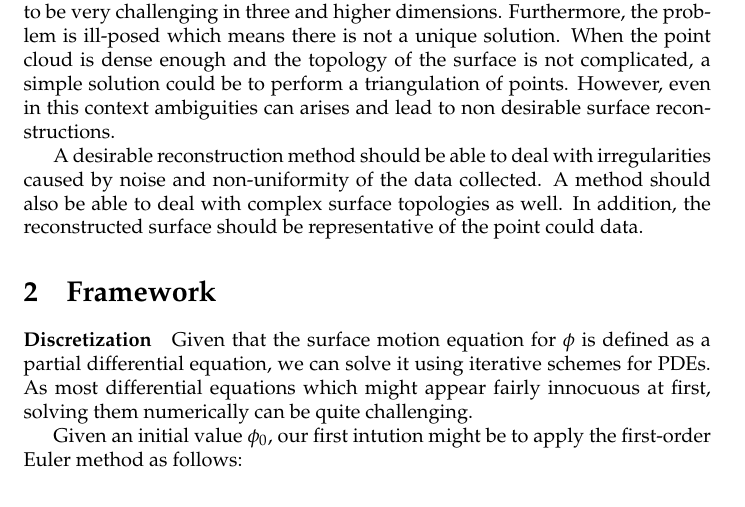
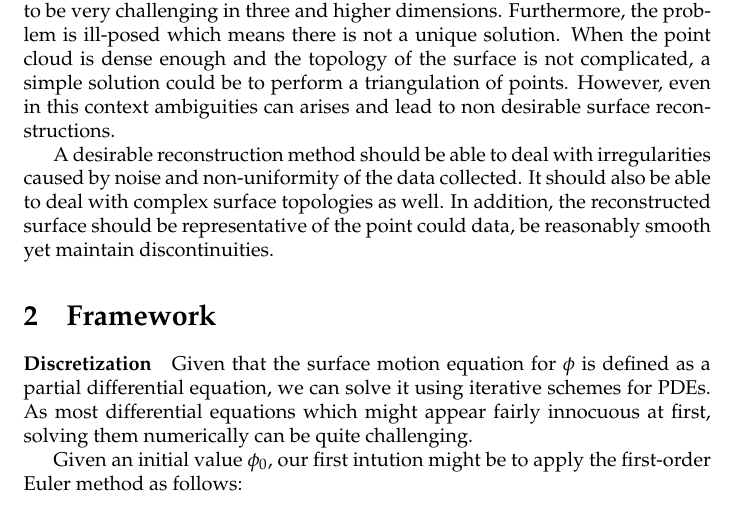
Before and after one commit to num3ric/COMP558, a LaTeX document (report/report.tex): part of page 1 of 2, cut so that both start at the same text. Compiled offline with pdfLaTeX.

Commit message:
Polish intro.

```diff
--- a/report/report.tex
+++ b/report/report.tex
@@ -20,9 +20,11 @@ context ambiguities can arises and lead to non desirable surface
 reconstructions.
 
 A desirable reconstruction method should be able to deal with irregularities
-caused by noise and non-uniformity of the data collected. A method should also
-be able to deal with complex surface topologies as well. In addition, the
-reconstructed surface should be representative of the point could data.
+caused by noise and non-uniformity of the data collected. It should also be
+able to deal with complex surface topologies as well. In addition, the
+reconstructed surface should be representative of the point could data, be
+reasonably smooth yet maintain discontinuities.
+
 
 
 
```
